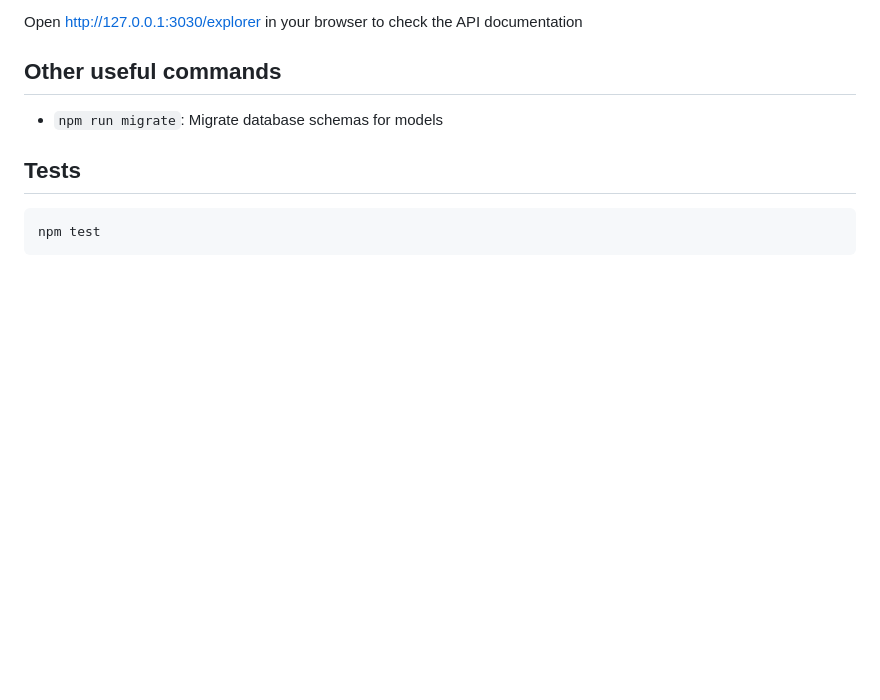
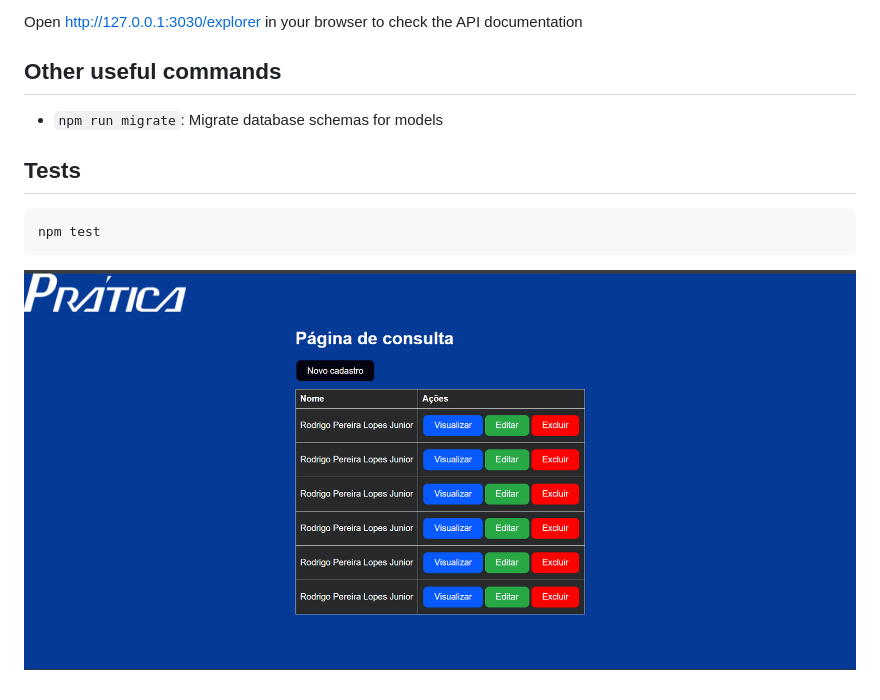
Before and after one commit to jrrodrigo421/Technician_Management_API, a Markdown page: README.md, the part around the change. GitHub-like rendering; pictures changed too: public/homepng.png (added); blank space fills up the shorter version.

````diff
--- a/README.md
+++ b/README.md
@@ -59,3 +59,6 @@ Open http://127.0.0.1:3030/explorer in your browser to check the API documentati
 ```sh
 npm test
 ```
+
+
+![Tela de Consulta](./public/homepng.png)
````
Also changed, not shown: comments.md (added, +30 -0 lines).
